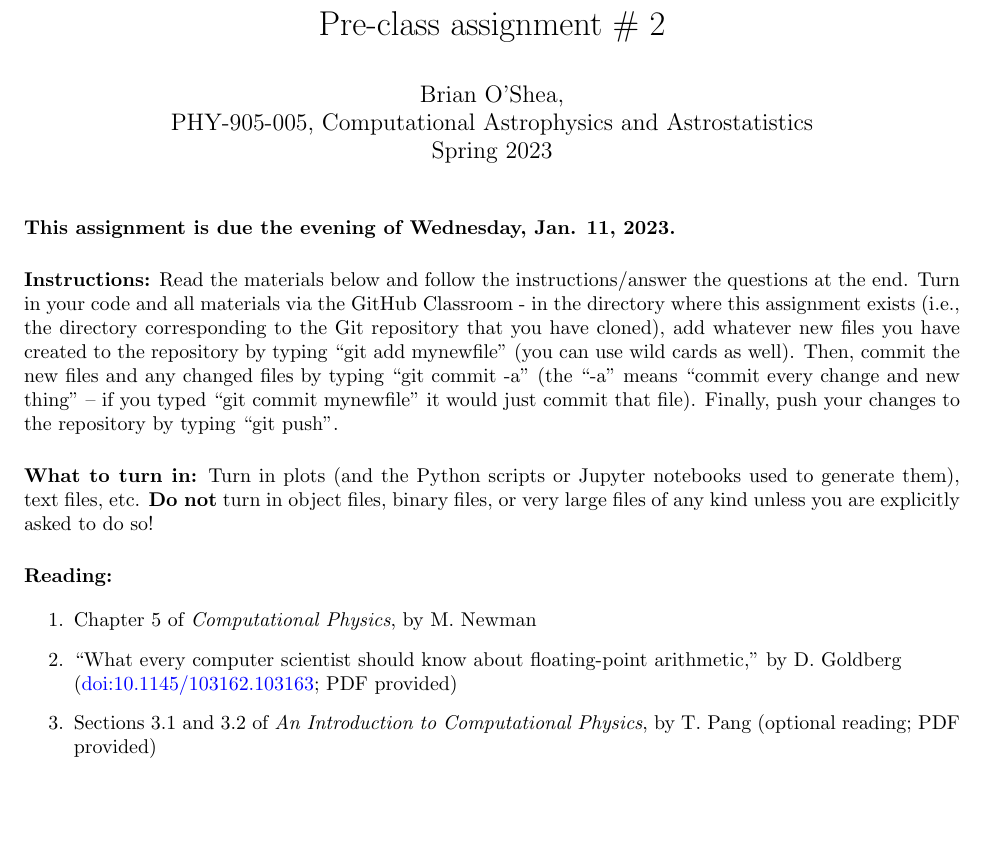
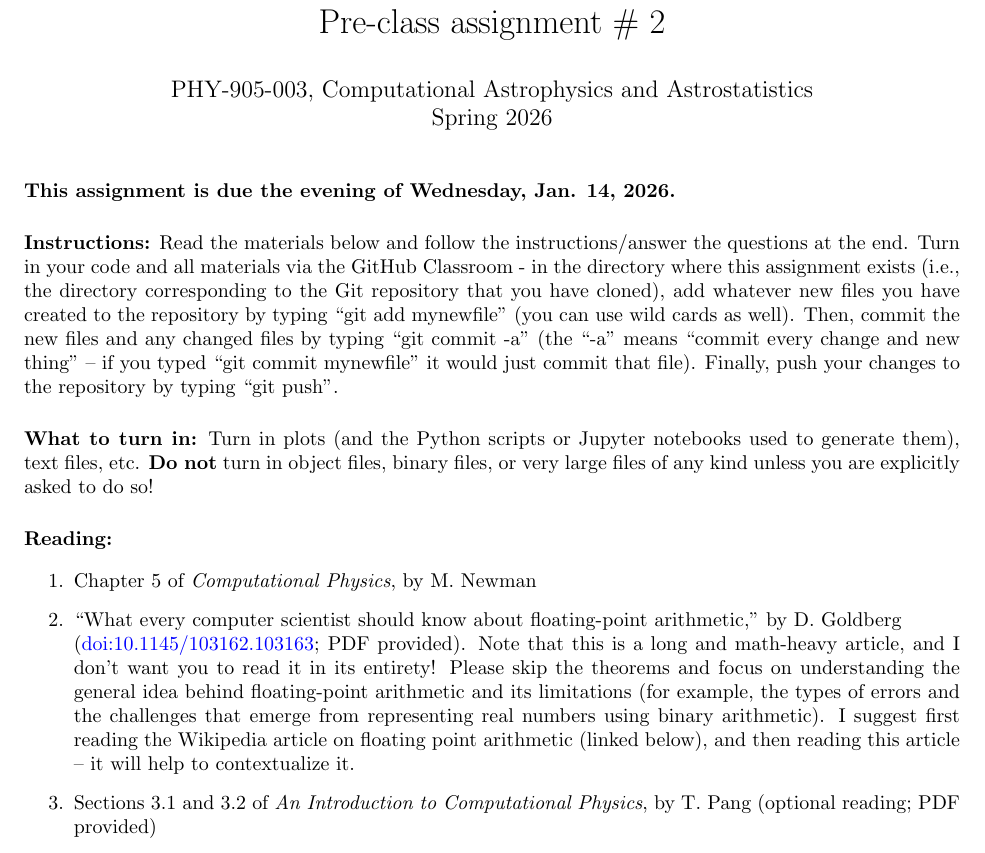
Before and after one commit to bwoshea/Computational_Astro_Spring_2026, a LaTeX document (daily_materials/day02 - integration differentiation/pca_2/pca_02.tex): part of page 1 of 2, cut so that both start at the same text, the shorter picture padded with empty space. Compiled offline with pdfLaTeX.

Commit message:
updated day 2 pca, added .gitignore file

```diff
--- a/daily_materials/day02 - integration differentiation/pca_2/pca_02.tex
+++ b/daily_materials/day02 - integration differentiation/pca_2/pca_02.tex
@@ -8,8 +8,8 @@
 \usepackage[colorlinks=true,linkcolor=red,urlcolor=blue]{hyperref}
 
 \title{Pre-class assignment \# 2}
-\author{Brian O'Shea, \\PHY-905-005, Computational Astrophysics and
-  Astrostatistics\\Spring 2023}
+\author{PHY-905-003, Computational Astrophysics and
+  Astrostatistics\\Spring 2026}
  \date{} % leave blank to have no date
 
 \begin{document}
@@ -19,7 +19,7 @@
 \vspace{-5mm}
 
 \noindent
-\textbf{This assignment is due the evening of Wednesday, Jan. 11, 2023.}
+\textbf{This assignment is due the evening of Wednesday, Jan. 14, 2026.}
 
 \vspace{5mm}
 
@@ -58,7 +58,14 @@ are explicitly asked to do so!
 \item ``What every computer scientist should know about floating-point
   arithmetic,'' by D. Goldberg \\
   (\href{http://dl.acm.org/citation.cfm?id=103163}{doi:10.1145/103162.103163};
-  PDF provided)
+  PDF provided).  Note that this is a long and math-heavy article, and
+  I don't want you to read it in its entirety!  Please skip the theorems
+  and focus on understanding the general idea behind floating-point
+  arithmetic and its limitations (for example, the types of errors and the
+  challenges that emerge from representing real numbers using binary
+  arithmetic).  I suggest first reading the Wikipedia article on floating
+  point arithmetic (linked below), and then reading this article -- it
+  will help to contextualize it.
 
 \item Sections 3.1 and 3.2 of \textit{An Introduction to Computational Physics},
   by T. Pang (optional reading; PDF provided)
```
Also changed, not shown: daily_materials/day02 - integration differentiation/pca_2/Goldberg_floating_point_arithmetic.pdf (renamed from daily_materials/day02 - integration differentiation/pca_2/goldberg_floating_point_arithmetic.pdf), daily_materials/day02 - integration differentiation/pca_2/pca_02.pdf, 1 other file.
